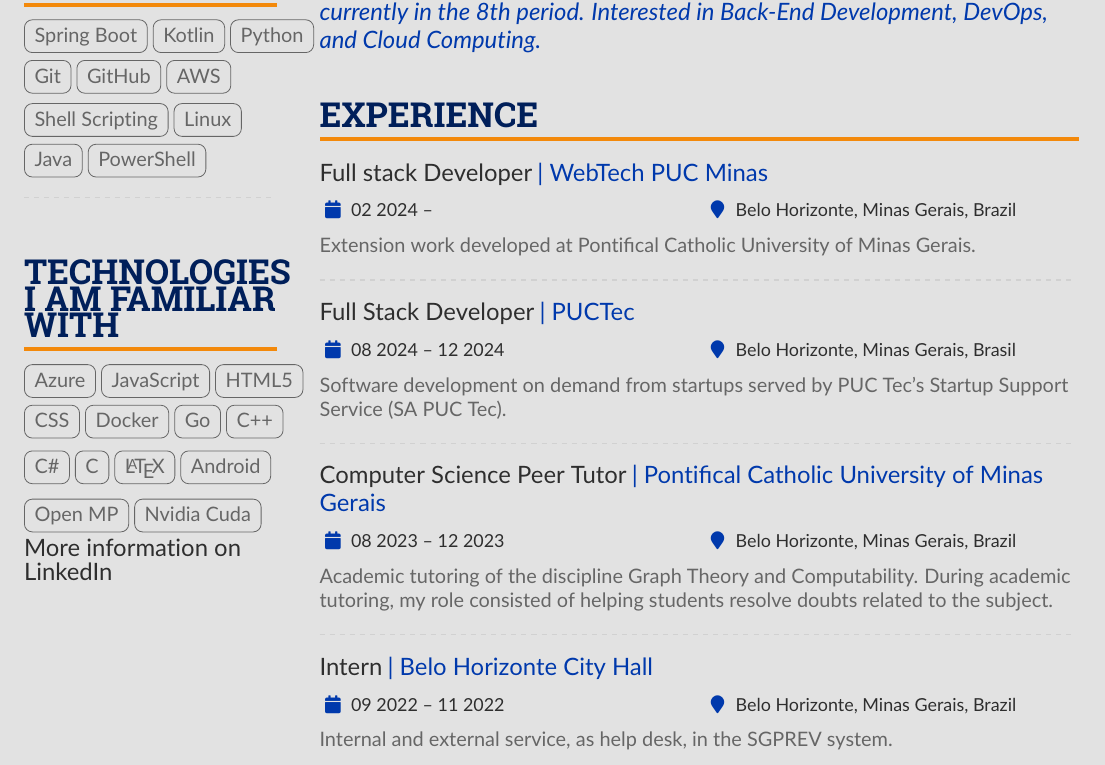
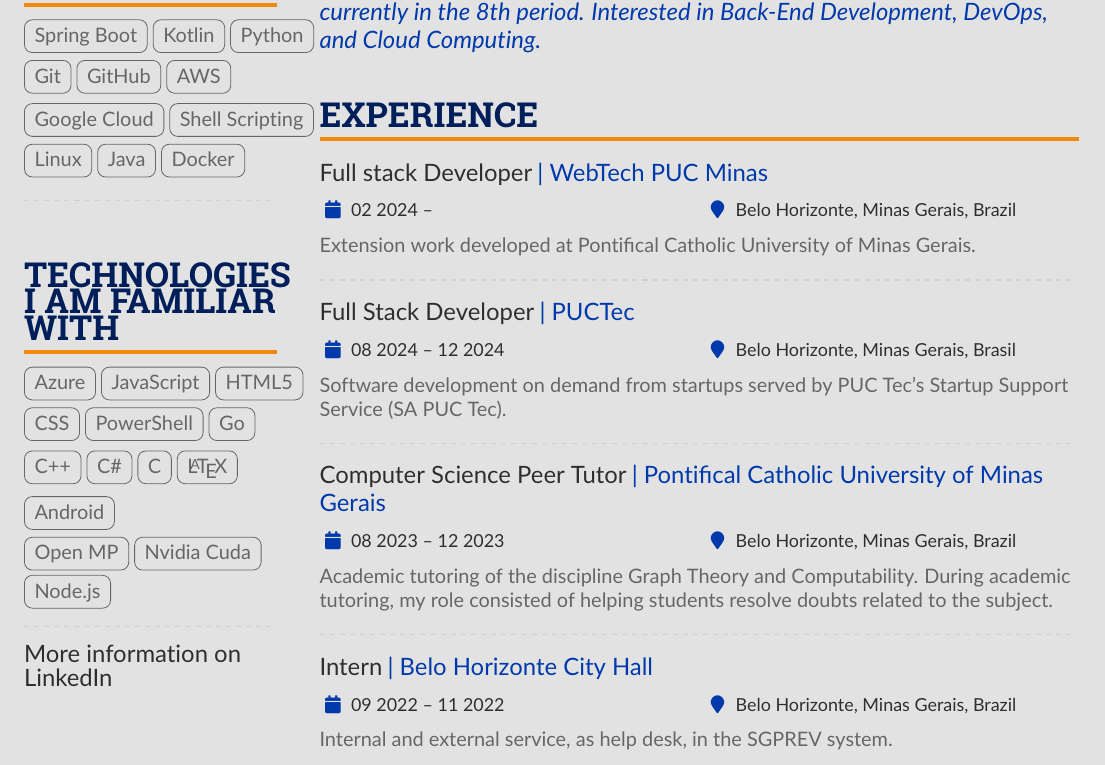
Before and after one commit to Henriquemcc/Curriculo, a LaTeX CV (English/main.tex): part of page 1 of 5, cut so that both start at the same text. Compiled offline with pdfLaTeX.

Commit message:
Alterando competências

```diff
--- a/English/main.tex
+++ b/English/main.tex
@@ -144,10 +144,11 @@
             \cvtag{Git}
             \cvtag{GitHub}
             \cvtag{AWS}
+            \cvtag{Google Cloud}
             \cvtag{Shell Scripting}
             \cvtag{Linux}
             \cvtag{Java}
-            \cvtag{PowerShell}
+            \cvtag{Docker}
 
         \divider
 
@@ -156,7 +157,7 @@
             \cvtag{JavaScript}
             \cvtag{HTML5}
             \cvtag{CSS}
-            \cvtag{Docker}
+            \cvtag{PowerShell}
             \cvtag{Go}
             \cvtag{C++}
             \cvtag{C\#}
@@ -165,6 +166,9 @@
             \cvtag{Android}\\
             \cvtag{Open MP}
             \cvtag{Nvidia Cuda}
+            \cvtag{Node.js}
+
+            \divider
 
             {\large\color{emphasis}\href{https://www.linkedin.com/in/henriquemcc/details/skills/}{More information on LinkedIn}}
         % ----- Competências -----
```
Also changed, not shown: Portugues/main.tex (+5 -2 lines).
